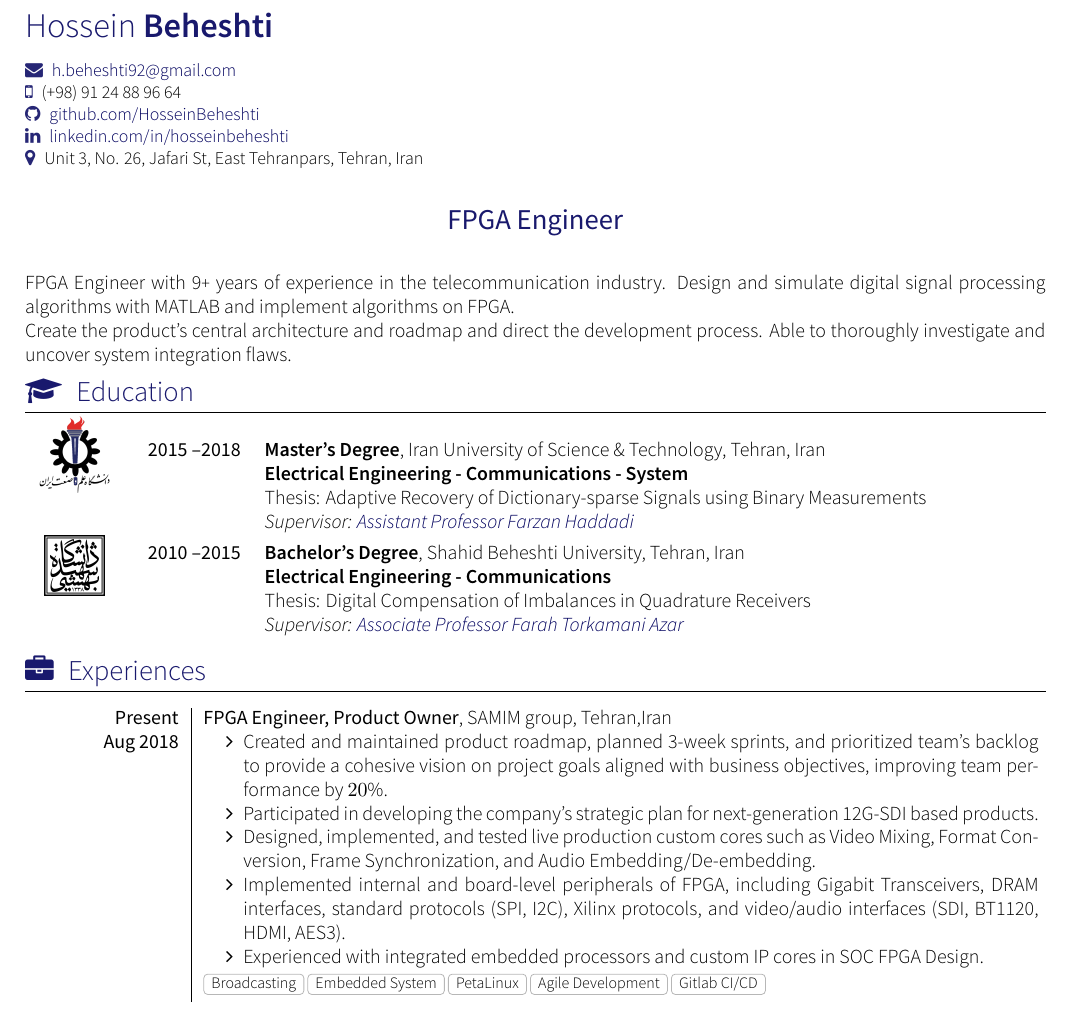
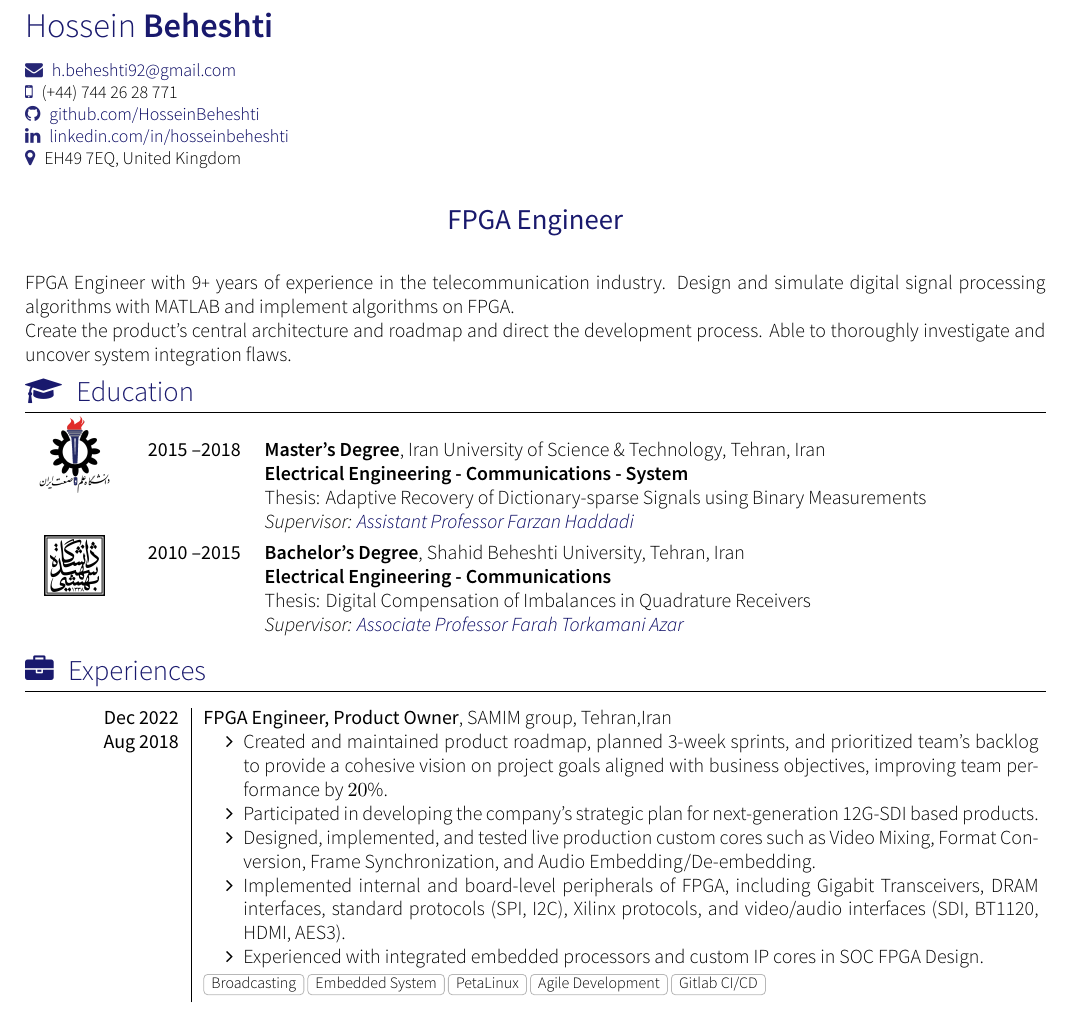
Before and after one commit to HosseinBeheshti/CV, a LaTeX CV (CV.tex, which reads section_experiences.tex): part of page 1 of 2, cut so that both start at the same text. Compiled offline with XeLaTeX; a missing font is replaced by an installed copy or a similar font; a LaTeX package or settings file that is missing is left out.

Commit message:
Update CV.tex, section_experiences.tex

```diff
--- a/CV.tex
+++ b/CV.tex
@@ -17,10 +17,10 @@
 \tagline{FPGA Engineer}
 \socialinfo{
 	\email{h.beheshti92@gmail.com} \\
-	\smartphone{(+98) 91 24 88 96 64} \\
+	\smartphone{(+44) 744 26 28 771} \\
 	\github{HosseinBeheshti} \\
 	\linkedin{hosseinbeheshti} \\
-	\address{Unit 3, No. 26, Jafari St, East Tehranpars, Tehran, Iran}
+	\address{EH49 7EQ, United Kingdom}
 }
 
 \begin{document}
--- a/section_experiences.tex
+++ b/section_experiences.tex
@@ -2,7 +2,7 @@
 
 \begin{experiences}
 	\experience
-	{Present} {FPGA Engineer, Product Owner}{SAMIM group}{Tehran,Iran}
+	{Dec 2022} {FPGA Engineer, Product Owner}{SAMIM group}{Tehran,Iran}
 	{Aug 2018} {
 		\begin{itemize}
 			\item Created and maintained product roadmap, planned 3-week sprints,
```
